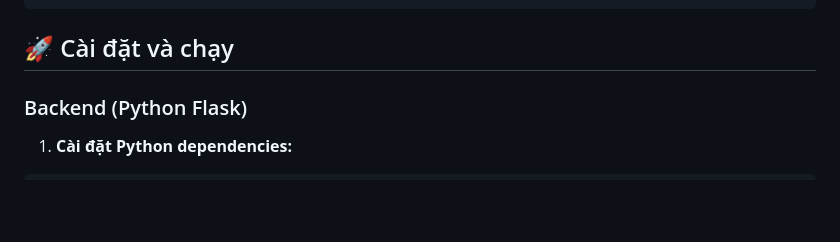
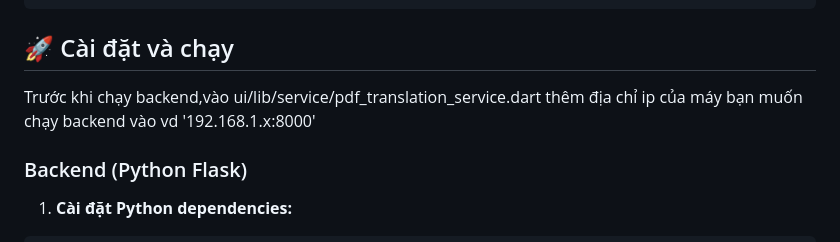
Before and after one commit to cspaull/pdfpicture_translate, a Markdown page: README.md, the part around the change. Rendered like a GitHub page; blank space fills up the shorter version.

````diff
--- a/README.md
+++ b/README.md
@@ -24,7 +24,7 @@
 ```
 
 ## 🚀 Cài đặt và chạy
-
+Trước khi chạy backend,vào ui/lib/service/pdf_translation_service.dart thêm địa chỉ ip của máy bạn muốn chạy backend vào vd '192.168.1.x:8000'
 ### Backend (Python Flask)
 
 1. **Cài đặt Python dependencies:**
````
